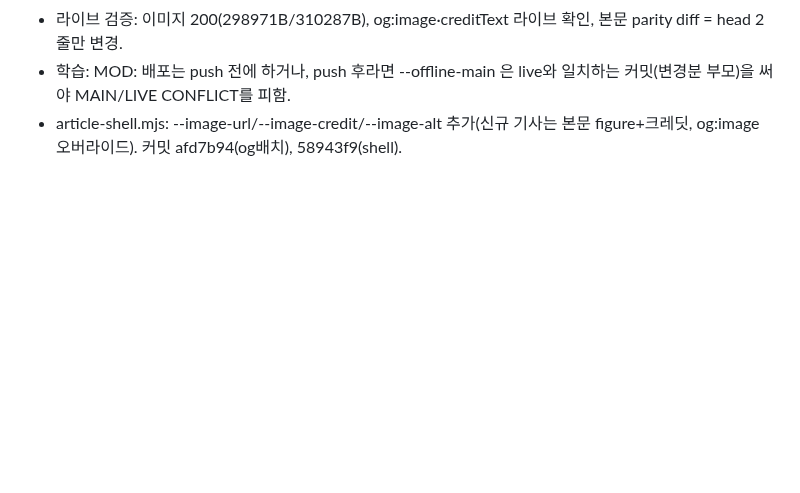
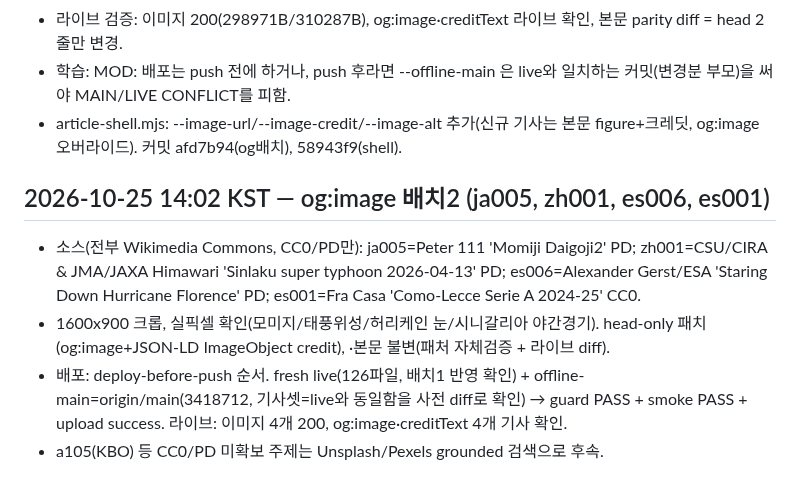
Before and after one commit to ljw0721-coder/moneycheck, a Markdown page: docs/dev-journal.md, the part around the change. Drawn GitHub-style; blank space fills up the shorter version.

Commit message:
journal: og:image batch2 deploy (14:02)

```diff
--- a/docs/dev-journal.md
+++ b/docs/dev-journal.md
@@ -424,3 +424,9 @@ User 12:09:36: "그리고 너는 저녁에 글 작성할때 중국어는 중국
 - 라이브 검증: 이미지 200(298971B/310287B), og:image·creditText 라이브 확인, 본문 parity diff = head 2줄만 변경.
 - 학습: MOD: 배포는 push 전에 하거나, push 후라면 --offline-main 은 live와 일치하는 커밋(변경분 부모)을 써야 MAIN/LIVE CONFLICT를 피함.
 - article-shell.mjs: --image-url/--image-credit/--image-alt 추가(신규 기사는 본문 figure+크레딧, og:image 오버라이드). 커밋 afd7b94(og배치), 58943f9(shell).
+
+## 2026-10-25 14:02 KST — og:image 배치2 (ja005, zh001, es006, es001)
+- 소스(전부 Wikimedia Commons, CC0/PD만): ja005=Peter 111 'Momiji Daigoji2' PD; zh001=CSU/CIRA & JMA/JAXA Himawari 'Sinlaku super typhoon 2026-04-13' PD; es006=Alexander Gerst/ESA 'Staring Down Hurricane Florence' PD; es001=Fra Casa 'Como-Lecce Serie A 2024-25' CC0.
+- 1600x900 크롭, 실픽셀 확인(모미지/태풍위성/허리케인 눈/시니갈리아 야간경기). head-only 패치(og:image+JSON-LD ImageObject credit), <title>·본문 불변(패처 자체검증 + 라이브 diff).
+- 배포: deploy-before-push 순서. fresh live(126파일, 배치1 반영 확인) + offline-main=origin/main(3418712, 기사셋=live와 동일함을 사전 diff로 확인) → guard PASS + smoke PASS + upload success. 라이브: 이미지 4개 200, og:image·creditText 4개 기사 확인.
+- a105(KBO) 등 CC0/PD 미확보 주제는 Unsplash/Pexels grounded 검색으로 후속.
```
